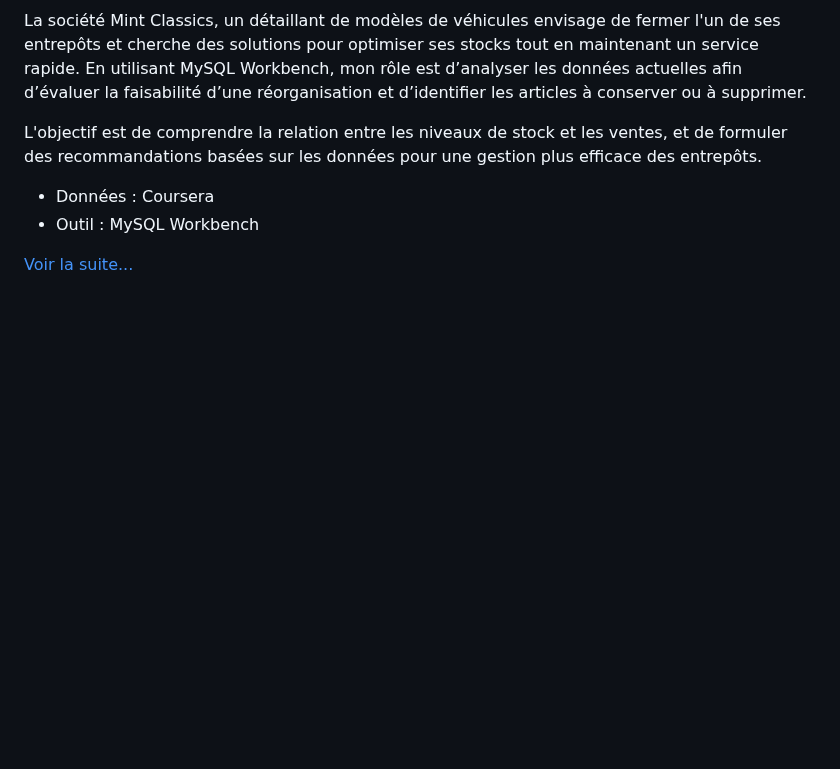
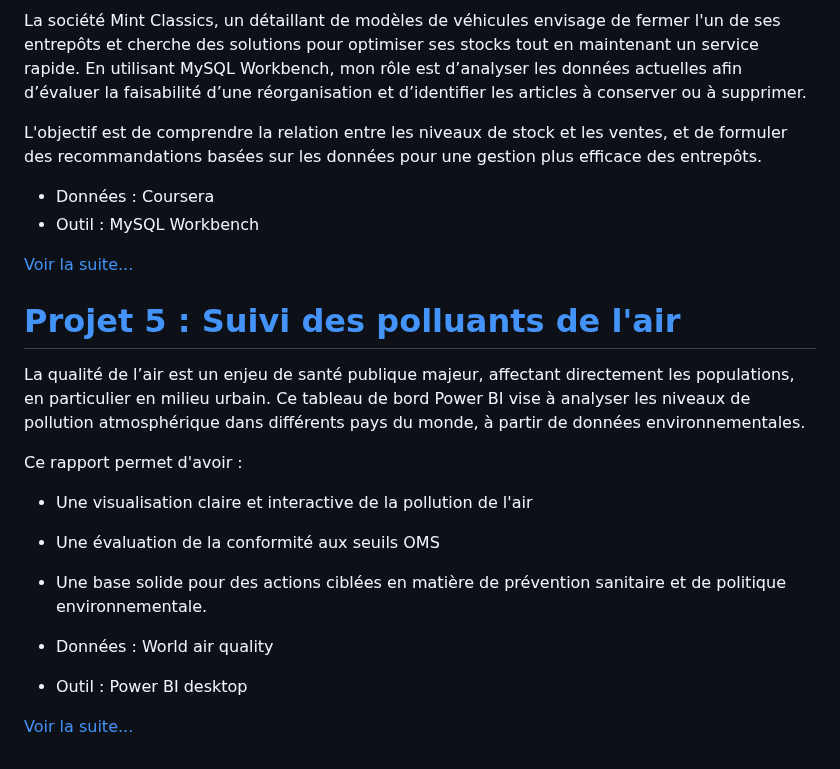
Before and after one commit to Hines98/Ines-s_Portfolio, a Markdown page: README.md, the part around the change. Drawn GitHub-style; blank space fills up the shorter version.

```diff
--- a/README.md
+++ b/README.md
@@ -47,3 +47,17 @@ L'objectif est de comprendre la relation entre les niveaux de stock et les vente
 - Outil : MySQL Workbench
 
 [Voir la suite...](https://hines98.github.io/Analyse_stocks_vehicules_SQL/)
+
+
+# [Projet 5 : Suivi des polluants de l'air ](https://hines98.github.io/Suivi_des_polluants_air_PBI/)
+La qualité de l’air est un enjeu de santé publique majeur, affectant directement les populations, en particulier en milieu urbain. Ce tableau de bord Power BI vise à analyser les niveaux de pollution atmosphérique dans différents pays du monde, à partir de données environnementales.
+
+Ce rapport permet d'avoir :
+- Une visualisation claire et interactive de la pollution de l'air
+- Une évaluation de la conformité aux seuils OMS
+- Une base solide pour des actions ciblées en matière de prévention sanitaire et de politique environnementale.
+
+- Données : World air quality
+- Outil : Power BI desktop
+
+[Voir la suite...](https://hines98.github.io/Suivi_des_polluants_air_PBI/)
```
